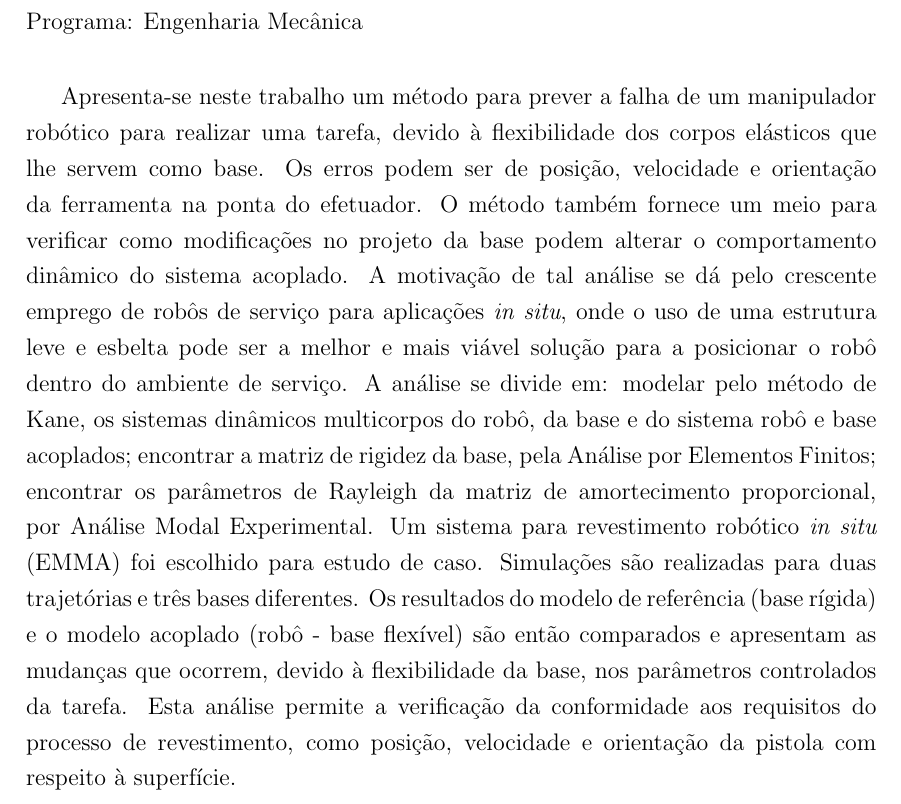
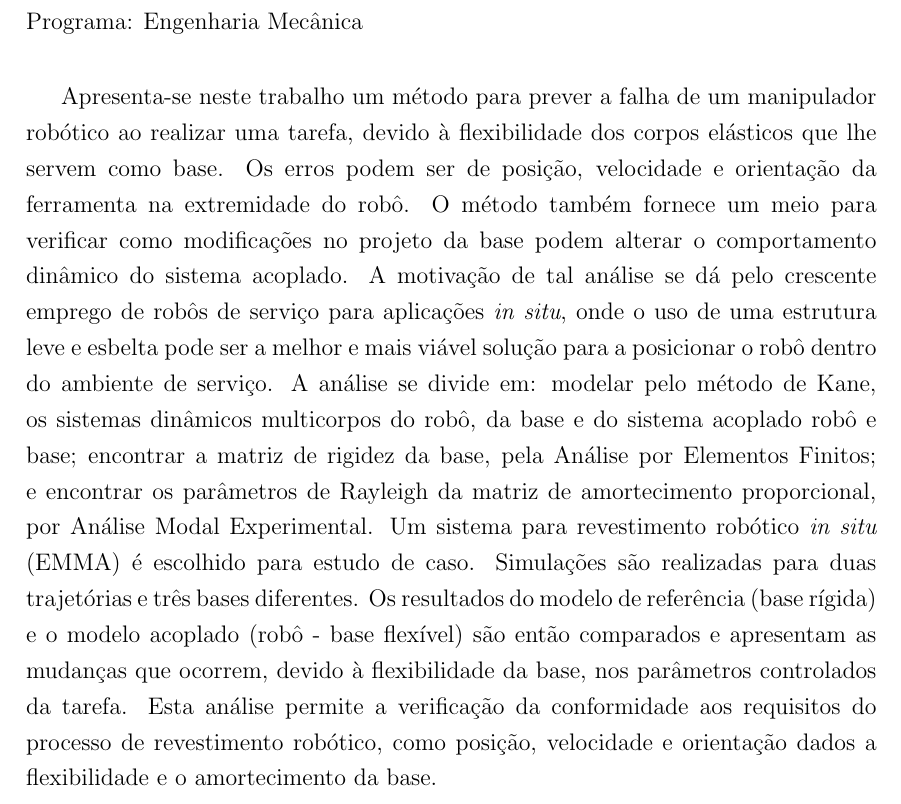
Before and after one commit to estevaoff/Mestrado, a LaTeX thesis (thesis.tex, which reads resumo.tex): part of page 6 of 152, cut so that both start at the same text. Compiled offline with pdfLaTeX.

Commit message:
revisao do resumo PT

```diff
--- a/resumo.tex
+++ b/resumo.tex
@@ -1,25 +1,25 @@
 \begin{abstract}
 
 Apresenta-se neste trabalho um método para prever a falha de um manipulador
-robótico para realizar uma tarefa, devido à flexibilidade dos corpos elásticos
-que lhe servem como base. Os erros podem ser de posição, velocidade e orientação
-da ferramenta na ponta do efetuador. O método também fornece um meio para
+robótico ao realizar uma tarefa, devido à flexibilidade dos corpos elásticos que
+lhe servem como base. Os erros podem ser de posição, velocidade e orientação da
+ferramenta na extremidade do robô. O método também fornece um meio para
 verificar como modificações no projeto da base podem alterar o comportamento
 dinâmico do sistema acoplado.  A motivação de tal análise se dá pelo crescente
 emprego de robôs de serviço para aplicações \textit{in situ}, onde o uso de uma
 estrutura leve e esbelta pode ser a melhor e mais viável solução para a
 posicionar o robô dentro do ambiente de serviço. A análise se divide em:
-modelar pelo método de Kane, os sistemas dinâmicos multicorpos do robô, da base e
-do sistema robô e base acoplados; encontrar a matriz de rigidez da base, pela
-Análise por Elementos Finitos; encontrar os parâmetros de Rayleigh da matriz de
-amortecimento proporcional, por Análise Modal Experimental. Um sistema para
-revestimento robótico \textit{in situ} (EMMA) foi escolhido para estudo de caso.
+modelar pelo método de Kane, os sistemas dinâmicos multicorpos do robô, da base
+e do sistema acoplado robô e base; encontrar a matriz de rigidez da base, pela
+Análise por Elementos Finitos; e encontrar os parâmetros de Rayleigh da matriz
+de amortecimento proporcional, por Análise Modal Experimental. Um sistema para
+revestimento robótico \textit{in situ} (EMMA) é escolhido para estudo de caso.
 Simulações são realizadas para duas trajetórias e três bases diferentes. Os
 resultados do modelo de referência (base rígida) e o modelo acoplado (robô -
 base flexível) são então comparados e apresentam as mudanças que ocorrem, devido
 à flexibilidade da base, nos parâmetros controlados da tarefa.
 Esta análise permite a verificação da conformidade aos requisitos do processo de
-revestimento, como posição, velocidade e orientação da pistola com respeito à
-superfície.
+revestimento robótico, como posição, velocidade e orientação dados a
+flexibilidade e o amortecimento da base.
 
 \end{abstract}
```
